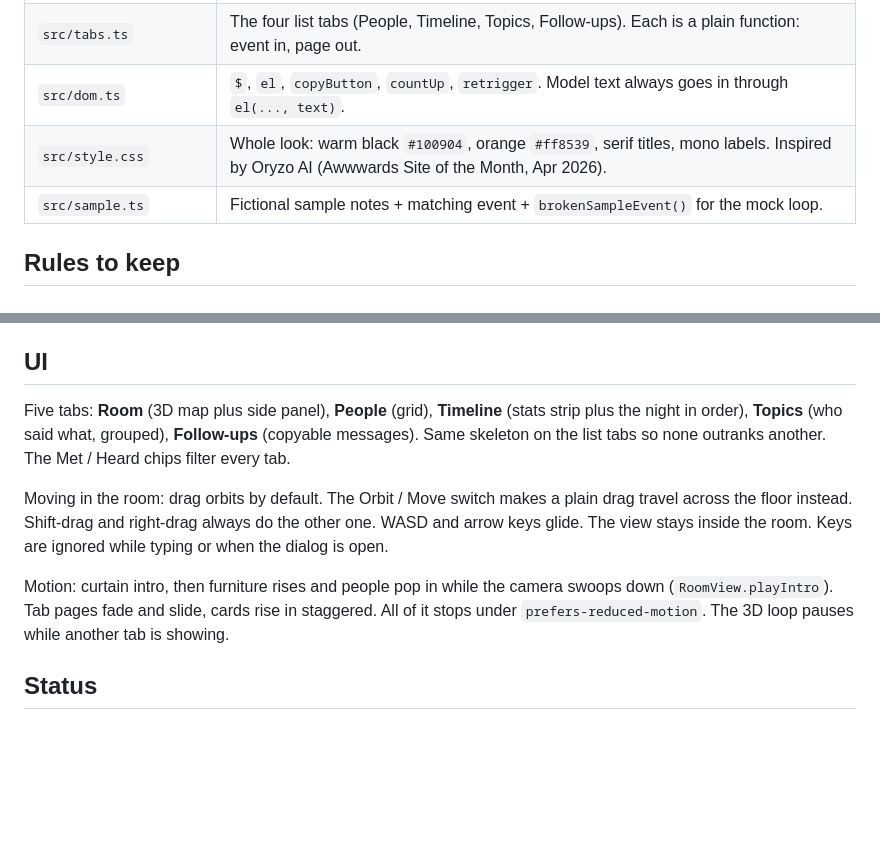
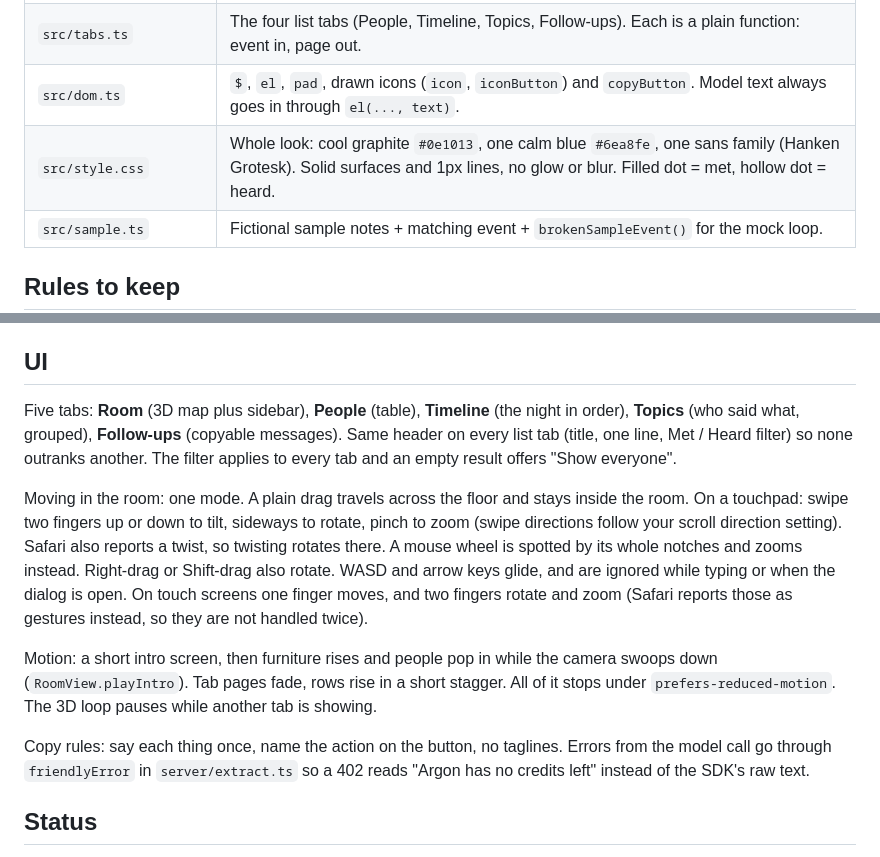
Before and after one commit to NayanVangala/roommap, a Markdown page: CLAUDE.md, 2 parts joined by grey strips. Rendered like a GitHub page; blank space fills up the shorter version.

Commit message:
docs: update CLAUDE.md for the neutral UI and touchpad controls
File table, UI section, movement controls and copy rules.

```diff
--- a/CLAUDE.md
+++ b/CLAUDE.md
@@ -44,8 +44,8 @@ event --> RoomView.setEvent() (src/scene.ts) + side panel (src/main.ts)
 | `src/models/venue.ts` | Floor planks, walls, string lights, dust, and one detailed model per feature kind (stage with truss and beams, bar with bottles, sofa, screen marquee, plant, door). `facingOf` turns furniture away from the nearest wall. |
 | `src/main.ts` | Wiring: tabs, filter chips, hero, side panel (roster + person card), notes dialog, intro curtain. |
 | `src/tabs.ts` | The four list tabs (People, Timeline, Topics, Follow-ups). Each is a plain function: event in, page out. |
-| `src/dom.ts` | `$`, `el`, `copyButton`, `countUp`, `retrigger`. Model text always goes in through `el(..., text)`. |
-| `src/style.css` | Whole look: warm black `#100904`, orange `#ff8539`, serif titles, mono labels. Inspired by Oryzo AI (Awwwards Site of the Month, Apr 2026). |
+| `src/dom.ts` | `$`, `el`, `pad`, drawn icons (`icon`, `iconButton`) and `copyButton`. Model text always goes in through `el(..., text)`. |
+| `src/style.css` | Whole look: cool graphite `#0e1013`, one calm blue `#6ea8fe`, one sans family (Hanken Grotesk). Solid surfaces and 1px lines, no glow or blur. Filled dot = met, hollow dot = heard. |
 | `src/sample.ts` | Fictional sample notes + matching event + `brokenSampleEvent()` for the mock loop. |
 
 ## Rules to keep
@@ -59,11 +59,13 @@ event --> RoomView.setEvent() (src/scene.ts) + side panel (src/main.ts)
 
 ## UI
 
-Five tabs: **Room** (3D map plus side panel), **People** (grid), **Timeline** (stats strip plus the night in order), **Topics** (who said what, grouped), **Follow-ups** (copyable messages). Same skeleton on the list tabs so none outranks another. The Met / Heard chips filter every tab.
+Five tabs: **Room** (3D map plus sidebar), **People** (table), **Timeline** (the night in order), **Topics** (who said what, grouped), **Follow-ups** (copyable messages). Same header on every list tab (title, one line, Met / Heard filter) so none outranks another. The filter applies to every tab and an empty result offers "Show everyone".
 
-Moving in the room: drag orbits by default. The Orbit / Move switch makes a plain drag travel across the floor instead. Shift-drag and right-drag always do the other one. WASD and arrow keys glide. The view stays inside the room. Keys are ignored while typing or when the dialog is open.
+Moving in the room: one mode. A plain drag travels across the floor and stays inside the room. On a touchpad: swipe two fingers up or down to tilt, sideways to rotate, pinch to zoom (swipe directions follow your scroll direction setting). Safari also reports a twist, so twisting rotates there. A mouse wheel is spotted by its whole notches and zooms instead. Right-drag or Shift-drag also rotate. WASD and arrow keys glide, and are ignored while typing or when the dialog is open. On touch screens one finger moves, and two fingers rotate and zoom (Safari reports those as gestures instead, so they are not handled twice).
 
-Motion: curtain intro, then furniture rises and people pop in while the camera swoops down (`RoomView.playIntro`). Tab pages fade and slide, cards rise in staggered. All of it stops under `prefers-reduced-motion`. The 3D loop pauses while another tab is showing.
+Motion: a short intro screen, then furniture rises and people pop in while the camera swoops down (`RoomView.playIntro`). Tab pages fade, rows rise in a short stagger. All of it stops under `prefers-reduced-motion`. The 3D loop pauses while another tab is showing.
+
+Copy rules: say each thing once, name the action on the button, no taglines. Errors from the model call go through `friendlyError` in `server/extract.ts` so a 402 reads "Argon has no credits left" instead of the SDK's raw text.
 
 ## Status
 
```
